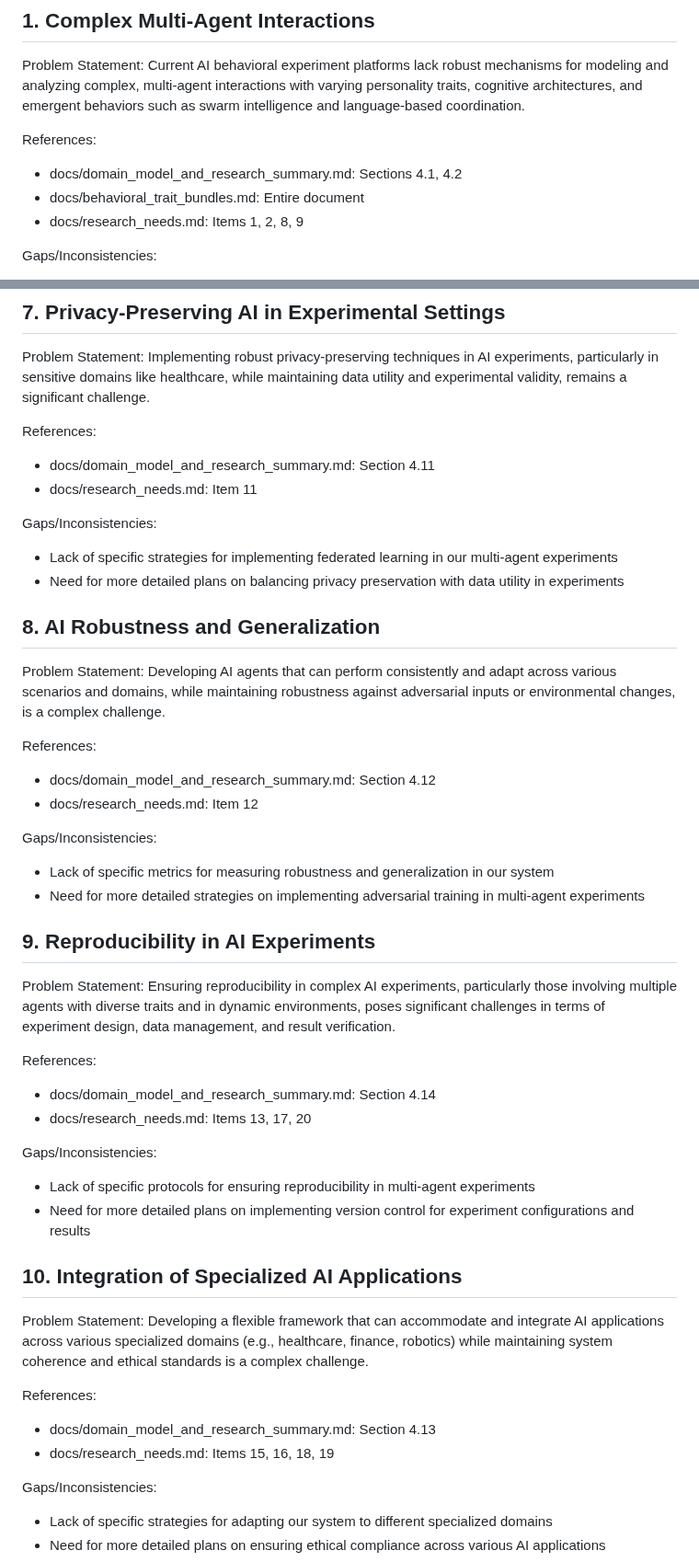
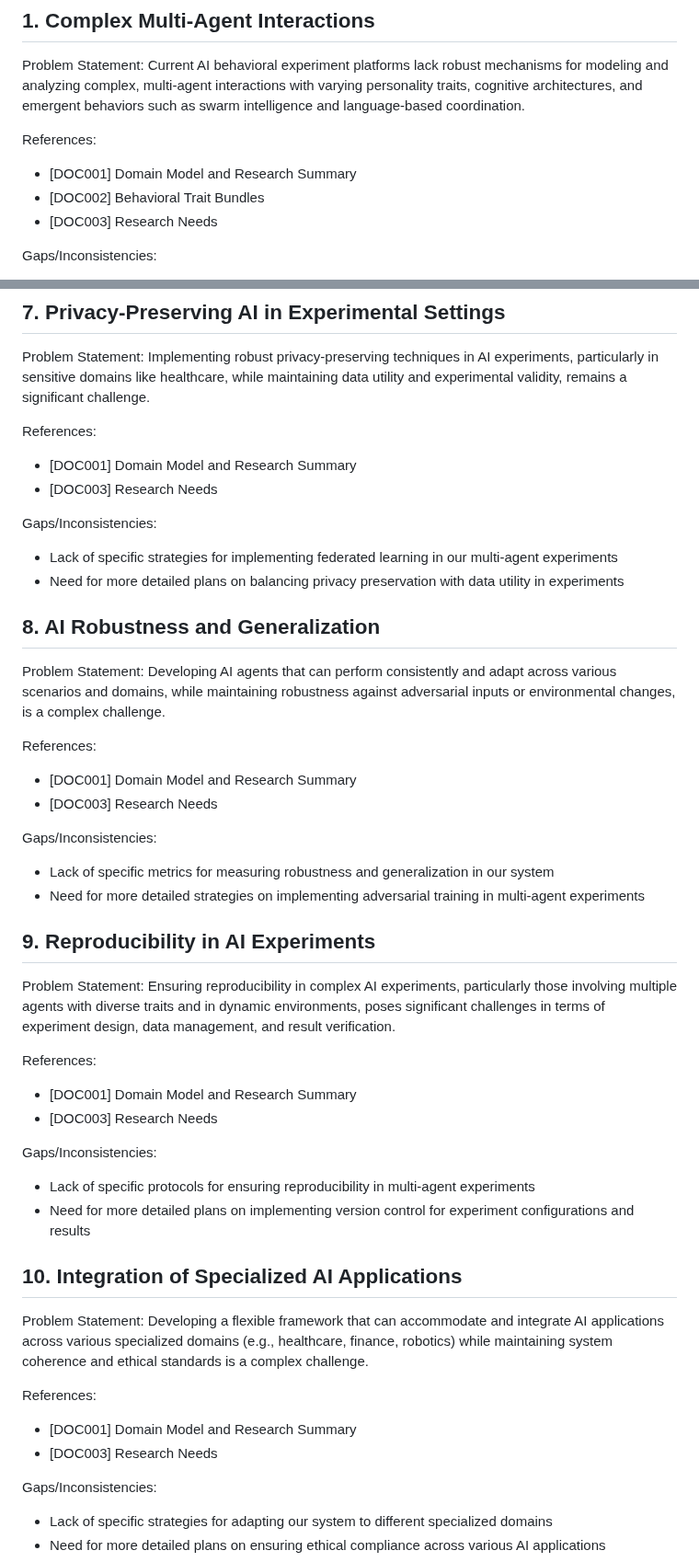
Before and after one commit to ryanklee/think-taink, a Markdown page: docs/problem_statements.md, 2 parts joined by grey strips. Shown at 92% size. Rendered like a GitHub page.

```diff
--- a/docs/problem_statements.md
+++ b/docs/problem_statements.md
@@ -5,9 +5,9 @@
 Problem Statement: Current AI behavioral experiment platforms lack robust mechanisms for modeling and analyzing complex, multi-agent interactions with varying personality traits, cognitive architectures, and emergent behaviors such as swarm intelligence and language-based coordination.
 
 References:
-- docs/domain_model_and_research_summary.md: Sections 4.1, 4.2
-- docs/behavioral_trait_bundles.md: Entire document
-- docs/research_needs.md: Items 1, 2, 8, 9
+- [DOC001] Domain Model and Research Summary
+- [DOC002] Behavioral Trait Bundles
+- [DOC003] Research Needs
 
 Gaps/Inconsistencies:
 - Need for more detailed integration plans between cognitive architectures and our trait bundle system
@@ -83,8 +83,8 @@ Gaps/Inconsistencies:
 Problem Statement: Implementing robust privacy-preserving techniques in AI experiments, particularly in sensitive domains like healthcare, while maintaining data utility and experimental validity, remains a significant challenge.
 
 References:
-- docs/domain_model_and_research_summary.md: Section 4.11
-- docs/research_needs.md: Item 11
+- [DOC001] Domain Model and Research Summary
+- [DOC003] Research Needs
 
 Gaps/Inconsistencies:
 - Lack of specific strategies for implementing federated learning in our multi-agent experiments
@@ -95,8 +95,8 @@ Gaps/Inconsistencies:
 Problem Statement: Developing AI agents that can perform consistently and adapt across various scenarios and domains, while maintaining robustness against adversarial inputs or environmental changes, is a complex challenge.
 
 References:
-- docs/domain_model_and_research_summary.md: Section 4.12
-- docs/research_needs.md: Item 12
+- [DOC001] Domain Model and Research Summary
+- [DOC003] Research Needs
 
 Gaps/Inconsistencies:
 - Lack of specific metrics for measuring robustness and generalization in our system
@@ -107,8 +107,8 @@ Gaps/Inconsistencies:
 Problem Statement: Ensuring reproducibility in complex AI experiments, particularly those involving multiple agents with diverse traits and in dynamic environments, poses significant challenges in terms of experiment design, data management, and result verification.
 
 References:
-- docs/domain_model_and_research_summary.md: Section 4.14
-- docs/research_needs.md: Items 13, 17, 20
+- [DOC001] Domain Model and Research Summary
+- [DOC003] Research Needs
 
 Gaps/Inconsistencies:
 - Lack of specific protocols for ensuring reproducibility in multi-agent experiments
@@ -119,8 +119,8 @@ Gaps/Inconsistencies:
 Problem Statement: Developing a flexible framework that can accommodate and integrate AI applications across various specialized domains (e.g., healthcare, finance, robotics) while maintaining system coherence and ethical standards is a complex challenge.
 
 References:
-- docs/domain_model_and_research_summary.md: Section 4.13
-- docs/research_needs.md: Items 15, 16, 18, 19
+- [DOC001] Domain Model and Research Summary
+- [DOC003] Research Needs
 
 Gaps/Inconsistencies:
 - Lack of specific strategies for adapting our system to different specialized domains
```
Also changed, not shown: other parts of docs/problem_statements.md (+11 -11 lines).
